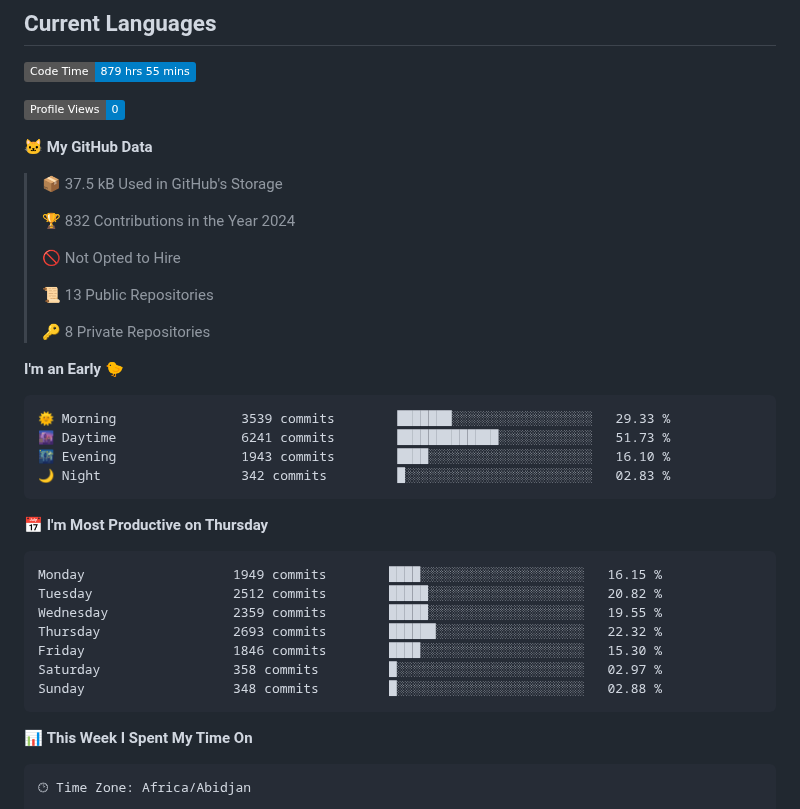
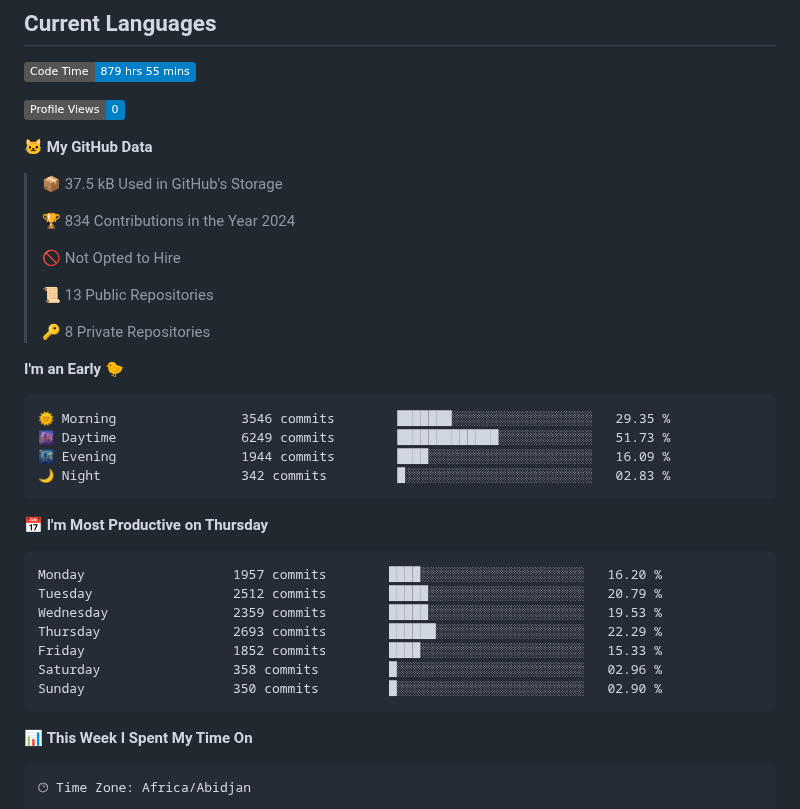
Before and after one commit to tg-alexis/tg-alexis, a Markdown page: README.md, the part around one of its changes. GitHub-like rendering; badges without logos.

Commit message:
Updated with Dev Metrics

````diff
--- a/README.md
+++ b/README.md
@@ -21,7 +21,7 @@
 
 > 📦 37.5 kB Used in GitHub's Storage
  >
-> 🏆 832 Contributions in the Year 2024
+> 🏆 834 Contributions in the Year 2024
  >
 > 🚫 Not Opted to Hire
  >
@@ -32,21 +32,21 @@
 **I'm an Early 🐤**
 
 ```text
-🌞 Morning                3539 commits        ███████░░░░░░░░░░░░░░░░░░   29.33 %
-🌆 Daytime                6241 commits        █████████████░░░░░░░░░░░░   51.73 %
-🌃 Evening                1943 commits        ████░░░░░░░░░░░░░░░░░░░░░   16.10 %
+🌞 Morning                3546 commits        ███████░░░░░░░░░░░░░░░░░░   29.35 %
+🌆 Daytime                6249 commits        █████████████░░░░░░░░░░░░   51.73 %
+🌃 Evening                1944 commits        ████░░░░░░░░░░░░░░░░░░░░░   16.09 %
 🌙 Night                  342 commits         █░░░░░░░░░░░░░░░░░░░░░░░░   02.83 %
 ```
 📅 **I'm Most Productive on Thursday**
 
 ```text
-Monday                   1949 commits        ████░░░░░░░░░░░░░░░░░░░░░   16.15 %
-Tuesday                  2512 commits        █████░░░░░░░░░░░░░░░░░░░░   20.82 %
-Wednesday                2359 commits        █████░░░░░░░░░░░░░░░░░░░░   19.55 %
-Thursday                 2693 commits        ██████░░░░░░░░░░░░░░░░░░░   22.32 %
-Friday                   1846 commits        ████░░░░░░░░░░░░░░░░░░░░░   15.30 %
-Saturday                 358 commits         █░░░░░░░░░░░░░░░░░░░░░░░░   02.97 %
-Sunday                   348 commits         █░░░░░░░░░░░░░░░░░░░░░░░░   02.88 %
+Monday                   1957 commits        ████░░░░░░░░░░░░░░░░░░░░░   16.20 %
+Tuesday                  2512 commits        █████░░░░░░░░░░░░░░░░░░░░   20.79 %
+Wednesday                2359 commits        █████░░░░░░░░░░░░░░░░░░░░   19.53 %
+Thursday                 2693 commits        ██████░░░░░░░░░░░░░░░░░░░   22.29 %
+Friday                   1852 commits        ████░░░░░░░░░░░░░░░░░░░░░   15.33 %
+Saturday                 358 commits         █░░░░░░░░░░░░░░░░░░░░░░░░   02.96 %
+Sunday                   350 commits         █░░░░░░░░░░░░░░░░░░░░░░░░   02.90 %
 ```
 
 
````
Also changed, not shown: other parts of README.md (+1 -1 lines), assets/bar_graph.png.
